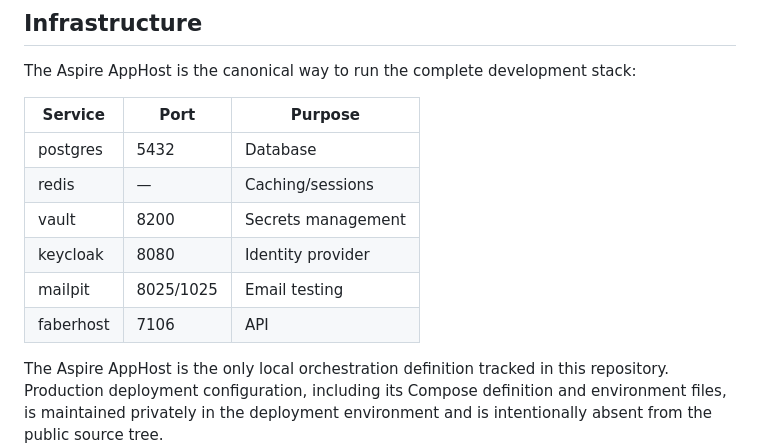
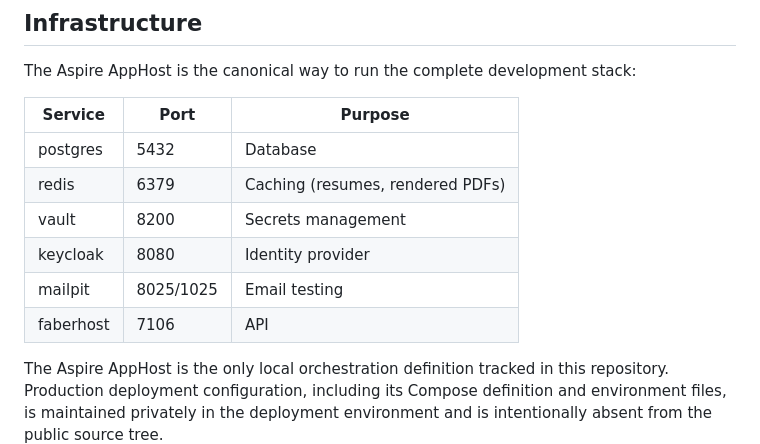
Before and after one commit to VoxSollers/faber, a Markdown page: README.md, the part around the change. GitHub-like rendering.

Commit message:
docs(resumes): record the resume caching decision

```diff
--- a/README.md
+++ b/README.md
@@ -108,14 +108,14 @@ Detailed conventions live in `CLAUDE.md` and the path-scoped rules under `.claud
 
 The Aspire AppHost is the canonical way to run the complete development stack:
 
-| Service   | Port      | Purpose                 |
-|-----------|-----------|-------------------------|
-| postgres  | 5432      | Database                |
-| redis     | —         | Caching/sessions        |
-| vault     | 8200      | Secrets management      |
-| keycloak  | 8080      | Identity provider       |
-| mailpit   | 8025/1025 | Email testing           |
-| faberhost | 7106      | API                     |
+| Service   | Port      | Purpose                          |
+|-----------|-----------|----------------------------------|
+| postgres  | 5432      | Database                         |
+| redis     | 6379      | Caching (resumes, rendered PDFs) |
+| vault     | 8200      | Secrets management               |
+| keycloak  | 8080      | Identity provider                |
+| mailpit   | 8025/1025 | Email testing                    |
+| faberhost | 7106      | API                              |
 
 The Aspire AppHost is the only local orchestration definition tracked in this repository. Production deployment configuration, including its Compose definition and environment files, is maintained privately in the deployment environment and is intentionally absent from the public source tree.
 
```
Also changed, not shown: docs/decisions/caching.md (added, +105 -0 lines).
